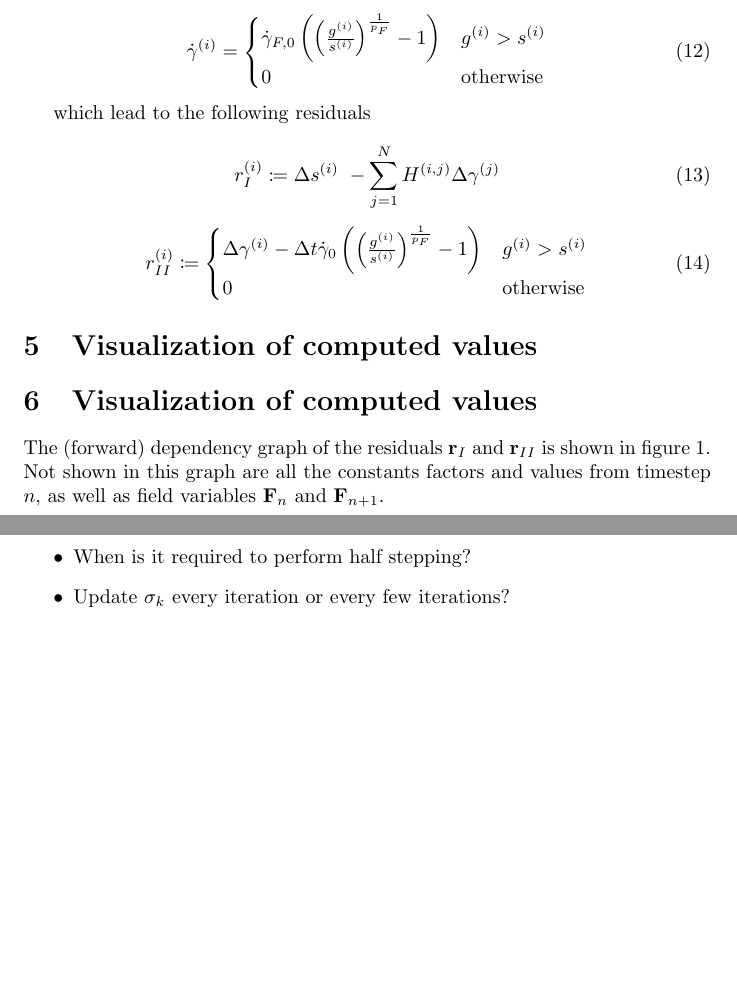
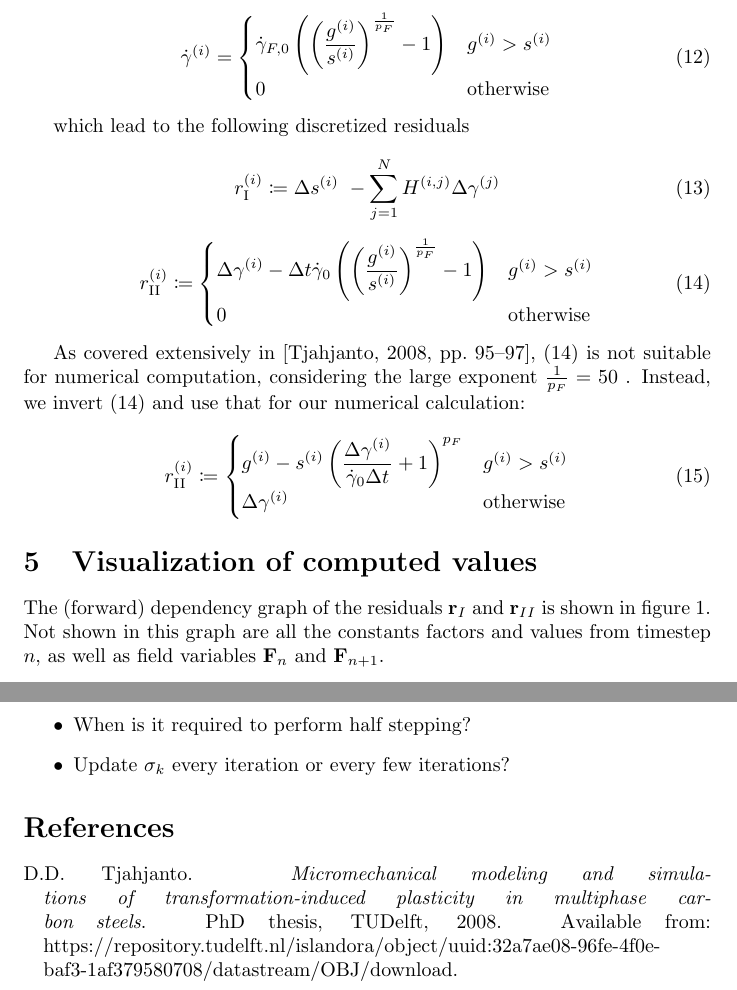
Before and after one commit to syadegari/python_umat, a LaTeX document (docs/main.tex): two parts of pages 2 and 3 of 3, joined at a grey line, cut so that both start at the same text, the shorter picture padded with empty space. Compiled offline with pdfLaTeX.

Commit message:
update the documentation with new comp-graph and formulas

```diff
--- a/docs/main.tex
+++ b/docs/main.tex
@@ -1,8 +1,17 @@
 \documentclass{article}
+
+\usepackage{natbib}
+\bibliographystyle{plainnat}
 \usepackage{dot2texi}
 \usepackage{tikz}
 \usepackage{amsmath, amsfonts}
 \usetikzlibrary{shapes,arrows}
+
+\newcounter{romanOne}
+\newcounter{romanTwo}
+\setcounter{romanOne}{1}
+\setcounter{romanTwo}{2}
+\newcommand{\RNum}[1]{\mathrm{{\Roman{#1}}}}
 
 %% ------------------------------------------------
 %% headers for algorithm package
@@ -114,29 +123,40 @@ As before, we have two equations of rate form and use them for temporal discriti
 \begin{equation}
     \dot{\gamma}^{(i)} =
     \begin{cases}
-        \dot{\gamma}_{F,0} \left(\left(\frac{g^{(i)}}{s^{(i)}}\right)^{\frac{1}{p_F}} - 1 \right) & g^{(i)} > s^{(i)}\\
+        \displaystyle \dot{\gamma}_{F,0} \left(\left(\frac{g^{(i)}}{s^{(i)}}\right)^{\frac{1}{p_F}} - 1 \right) & g^{(i)} > s^{(i)}\\
         0 & \text{otherwise}
     \end{cases}
 \end{equation}
 
-which lead to the following residuals
+which lead to the following discretized residuals
 
 \begin{equation}
-    r_I^{(i)} \coloneqq \Delta s^{(i)}\ - \sum_{j=1}^N H^{(i,j)} \Delta \gamma^{(j)}
+    r_{\RNum{romanOne} }^{(i)} \coloneqq \Delta s^{(i)}\ - \sum_{j=1}^N H^{(i,j)} \Delta \gamma^{(j)}
 \end{equation}
 
 
 \begin{equation}
-    r_{II}^{(i)} \coloneqq
+    \label{eq:r_II_1}
+    r_{\RNum{romanTwo}}^{(i)} \coloneqq
     \begin{cases}
-        \Delta {\gamma}^{(i)} - \Delta t \dot{\gamma}_0
+        \displaystyle \Delta {\gamma}^{(i)} - \Delta t \dot{\gamma}_0
         \left( \left( \frac{g^{(i)}}{s^{(i)}}\right)^{\frac{1}{p_F}} - 1 \right) & g^{(i)} > s^{(i)}\\
         0 & \text{otherwise}
     \end{cases}
 \end{equation}
 
+As covered extensively in \citep[pp.~95--97]{Tjahjanto2008}, (\ref{eq:r_II_1}) is not suitable for numerical computation, considering the large exponent $\frac{1}{p_F} = 50$ .
+Instead, we invert (\ref{eq:r_II_1}) and use that for our numerical calculation:
 
-\section{Visualization of computed values}
+\begin{equation}
+    \label{eq:r_II_2}
+    r_{\RNum{romanTwo}}^{(i)} \coloneqq
+    \begin{cases}
+        \displaystyle g^{(i)} - s^{(i)} \left( \frac{\Delta \gamma^{(i)}}{\dot{\gamma}_0 \Delta t} + 1 \right) ^ {p_F} & g^{(i)} > s^{(i)}\\
+        \Delta \gamma^{(i)} & \text{otherwise}
+    \end{cases}
+\end{equation}
+
 
 \section{Visualization of computed values}
 
```
Also changed, not shown: docs/main.tex (6 more changed lines).
